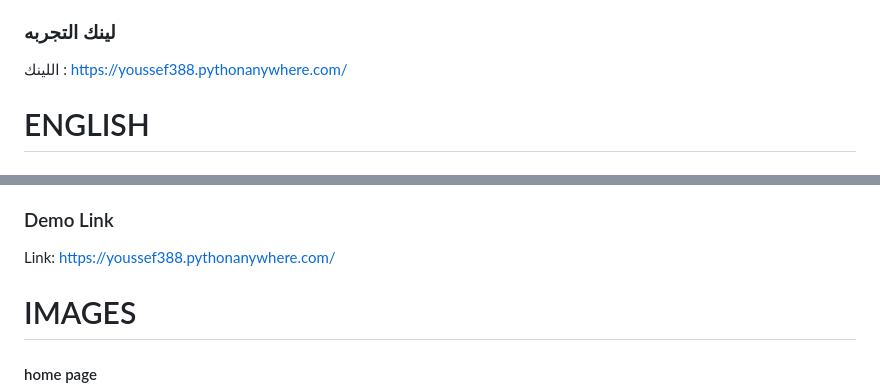
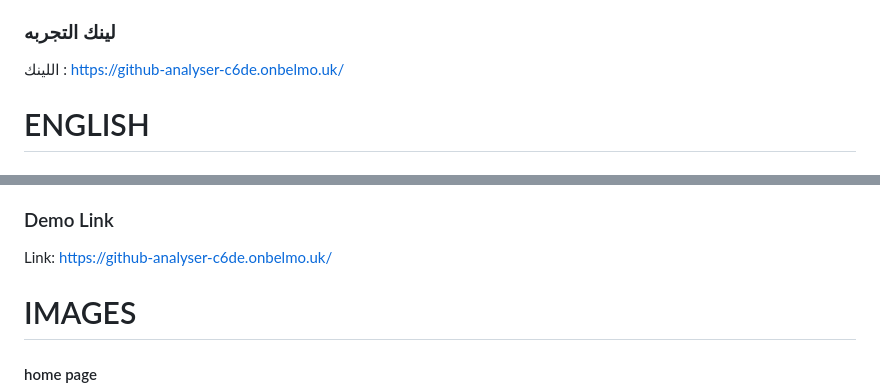
Before and after one commit to Jo-Osama38/GitHub-Analyser, a Markdown page: README.md, 2 parts joined by grey strips. Rendered like a GitHub page.

```diff
--- a/README.md
+++ b/README.md
@@ -25,7 +25,7 @@
 - وغيرها بس انا ناسي دلوقتي
 
 ### لينك التجربه
- اللينك :  https://youssef388.pythonanywhere.com/
+ اللينك : https://github-analyser-c6de.onbelmo.uk/
 
 # ENGLISH
 ## GitHub Account Analysis
@@ -55,7 +55,7 @@ My project, **GitHub Portfolio Analyzer**, is a website that uses the GitHub API
 - And many others, but I can't remember them right now.
 
 ### Demo Link
-Link: https://youssef388.pythonanywhere.com/
+Link: https://github-analyser-c6de.onbelmo.uk/
 
 
 
```
